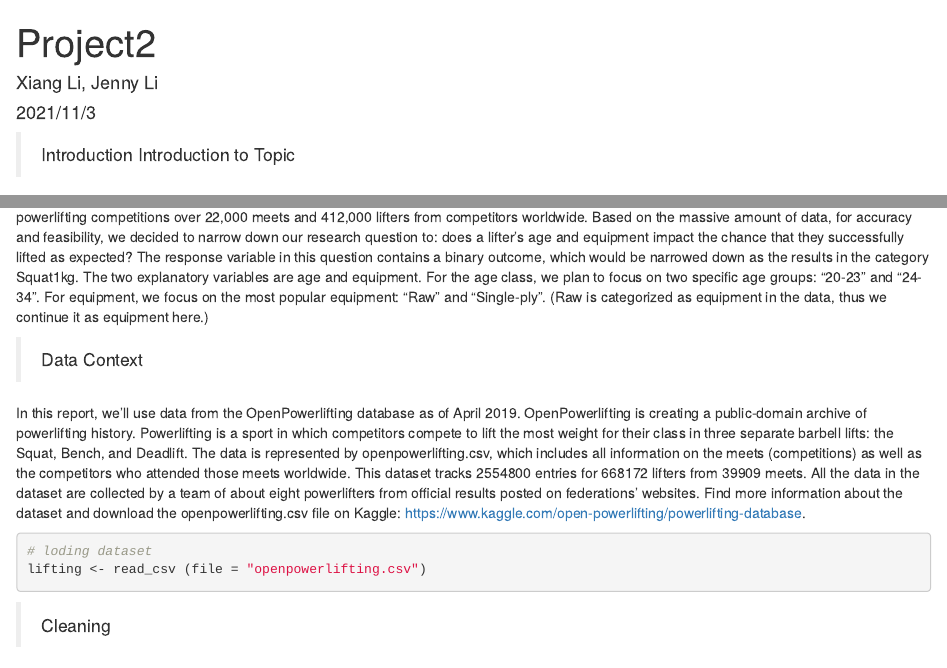
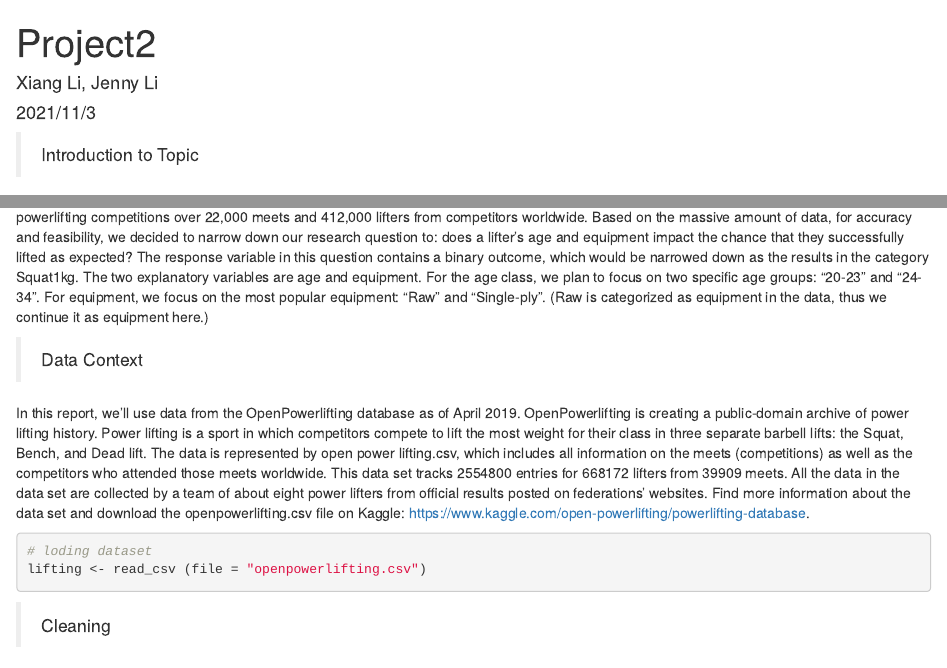
Before and after one commit to proxima-j/STAT-155-PROJECT2, an R Markdown document (Project2.Rmd): the page in a window 1100 px wide, from its top, and a second part further down, joined at a grey line. The pictures show the output file Project2.html that the author committed with the source, opened offline.

Commit message:
structure

````diff
--- a/Project2.Rmd
+++ b/Project2.Rmd
@@ -18,7 +18,6 @@ library(broom)
 library(knitr)
 ```
 
-> Introduction
 > Introduction to Topic
 
 Sport, as an area receiving increased attention, responds as a result of increased awareness of people to their physical health, especially during the weird year 2020, where the pandemic changes the way of living as well as sport. Some sports benefit from it, some in alternative. Powerlifting Is a strength sport that consists of three attempts at maximal weight on three lifts: squat, bench press, and deadlift. At the same time, a perfect self-training exercise while staying at home during the pandemic. The central question of powerlifting is how to lift successfully. This report contributes to discussing why someone successfully lifted as they expected while others didn’t use logistic regression.
@@ -27,10 +26,9 @@ Sport, as an area receiving increased attention, responds as a result of increas
 
 In order to find out why someone is more likely to lift while others don't successfully, we decided to use the dataset that records the information of powerlifting competitions over 22,000 meets and 412,000 lifters from competitors worldwide. Based on the massive amount of data, for accuracy and feasibility, we decided to narrow down our research question to: does a lifter's age and equipment impact the chance that they successfully lifted as expected? The response variable in this question contains a binary outcome, which would be narrowed down as the results in the category Squat1kg. The two explanatory variables are age and equipment. For the age class, we plan to focus on two specific age groups: "20-23" and "24-34". For equipment, we focus on the most popular equipment: "Raw" and "Single-ply". (Raw is categorized as equipment in the data, thus we continue it as equipment here.)
 
-> Data
-> Context
+> Data Context
 
-In this report, we’ll use data from the OpenPowerlifting database as of April 2019. OpenPowerlifting is creating a public-domain archive of powerlifting history. Powerlifting is a sport in which competitors compete to lift the most weight for their class in three separate barbell lifts: the Squat, Bench, and Deadlift. The data is represented by openpowerlifting.csv, which includes all information on the meets (competitions) as well as the competitors who attended those meets worldwide. This dataset tracks 2554800 entries for 668172 lifters from 39909 meets. All the data in the dataset are collected by a team of about eight powerlifters from official results posted on federations’ websites. Find more information about the dataset and download the openpowerlifting.csv file on Kaggle: https://www.kaggle.com/open-powerlifting/powerlifting-database.
+In this report, we’ll use data from the OpenPowerlifting database as of April 2019. OpenPowerlifting is creating a public-domain archive of power lifting history. Power lifting is a sport in which competitors compete to lift the most weight for their class in three separate barbell lifts: the Squat, Bench, and Dead lift. The data is represented by open power lifting.csv, which includes all information on the meets (competitions) as well as the competitors who attended those meets worldwide. This data set tracks 2554800 entries for 668172 lifters from 39909 meets. All the data in the data set are collected by a team of about eight power lifters from official results posted on federations’ websites. Find more information about the data set and download the openpowerlifting.csv file on Kaggle: https://www.kaggle.com/open-powerlifting/powerlifting-database.
 
 ```{r load-data, message = FALSE}
 # loding dataset
````
Also changed, not shown: Project2.html, Project2.Rmd (4 more changed lines).
